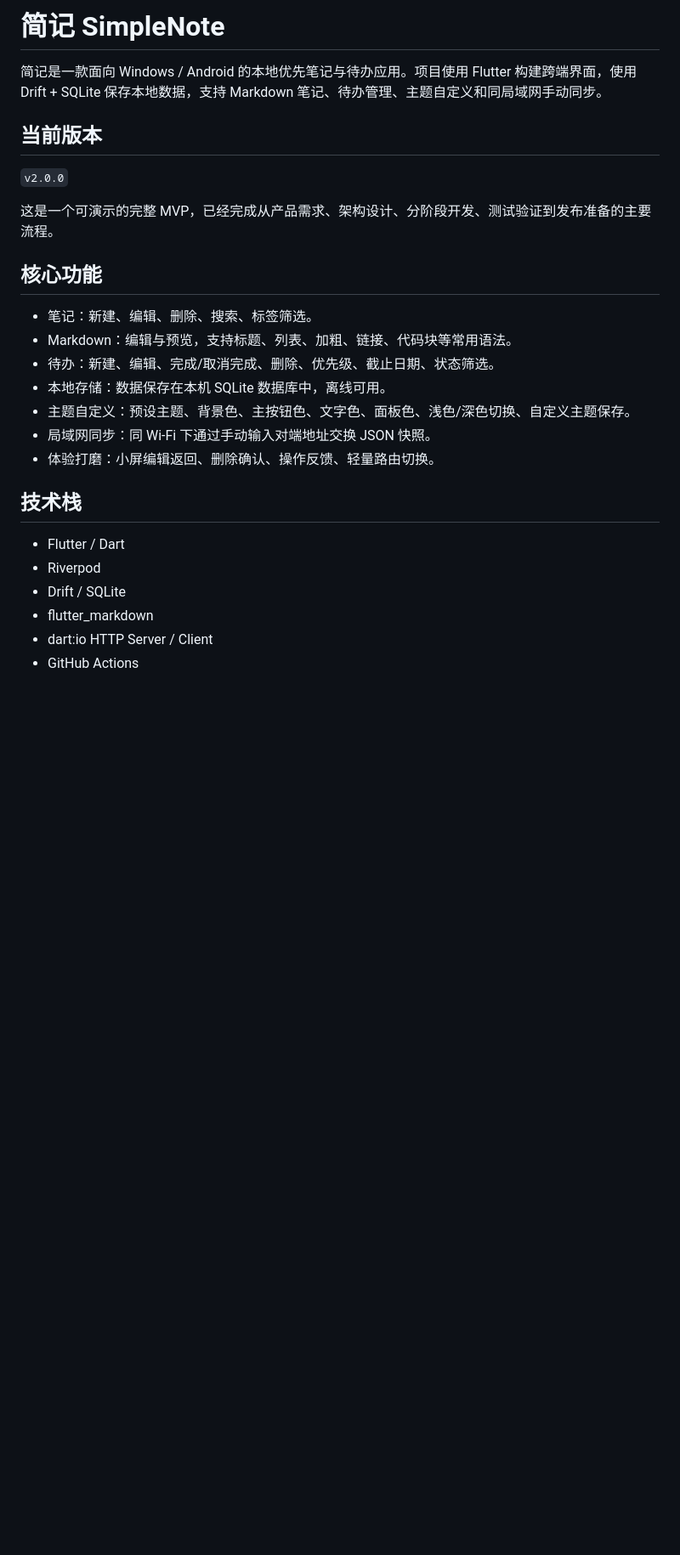
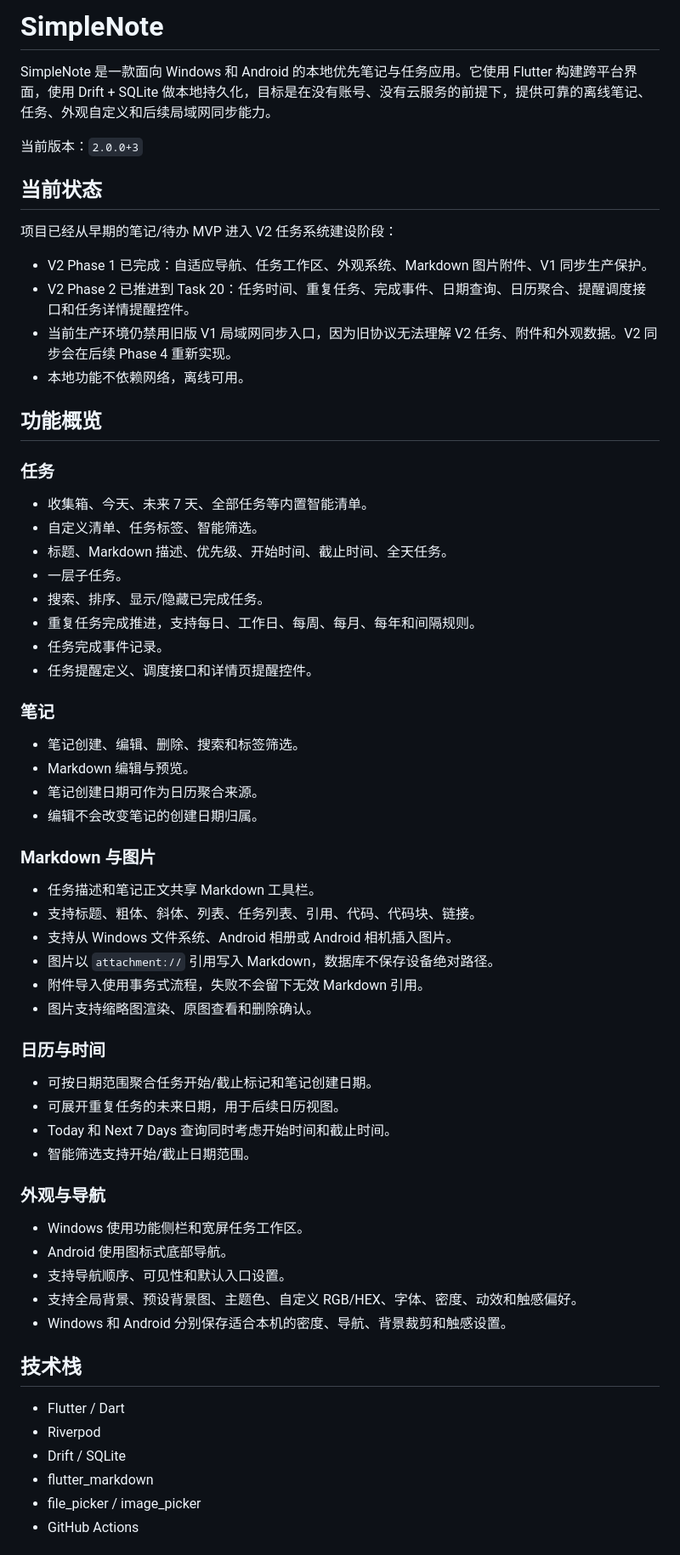
Before and after one commit to RippleOrApple/SimpleNote, a Markdown page: README.md, the part around one of its changes. Shown at 85% size. Drawn GitHub-style; blank space fills up the shorter version.

```diff
--- a/README.md
+++ b/README.md
@@ -1,22 +1,61 @@
-# 简记 SimpleNote
+# SimpleNote
 
-简记是一款面向 Windows / Android 的本地优先笔记与待办应用。项目使用 Flutter 构建跨端界面，使用 Drift + SQLite 保存本地数据，支持 Markdown 笔记、待办管理、主题自定义和同局域网手动同步。
+SimpleNote 是一款面向 Windows 和 Android 的本地优先笔记与任务应用。它使用 Flutter 构建跨平台界面，使用 Drift + SQLite 做本地持久化，目标是在没有账号、没有云服务的前提下，提供可靠的离线笔记、任务、外观自定义和后续局域网同步能力。
 
-## 当前版本
+当前版本：`2.0.0+3`
 
-`v2.0.0`
+## 当前状态
 
-这是一个可演示的完整 MVP，已经完成从产品需求、架构设计、分阶段开发、测试验证到发布准备的主要流程。
+项目已经从早期的笔记/待办 MVP 进入 V2 任务系统建设阶段：
 
-## 核心功能
+- V2 Phase 1 已完成：自适应导航、任务工作区、外观系统、Markdown 图片附件、V1 同步生产保护。
+- V2 Phase 2 已推进到 Task 20：任务时间、重复任务、完成事件、日期查询、日历聚合、提醒调度接口和任务详情提醒控件。
+- 当前生产环境仍禁用旧版 V1 局域网同步入口，因为旧协议无法理解 V2 任务、附件和外观数据。V2 同步会在后续 Phase 4 重新实现。
+- 本地功能不依赖网络，离线可用。
 
-- 笔记：新建、编辑、删除、搜索、标签筛选。
-- Markdown：编辑与预览，支持标题、列表、加粗、链接、代码块等常用语法。
-- 待办：新建、编辑、完成/取消完成、删除、优先级、截止日期、状态筛选。
-- 本地存储：数据保存在本机 SQLite 数据库中，离线可用。
-- 主题自定义：预设主题、背景色、主按钮色、文字色、面板色、浅色/深色切换、自定义主题保存。
-- 局域网同步：同 Wi-Fi 下通过手动输入对端地址交换 JSON 快照。
-- 体验打磨：小屏编辑返回、删除确认、操作反馈、轻量路由切换。
+## 功能概览
+
+### 任务
+
+- 收集箱、今天、未来 7 天、全部任务等内置智能清单。
+- 自定义清单、任务标签、智能筛选。
+- 标题、Markdown 描述、优先级、开始时间、截止时间、全天任务。
+- 一层子任务。
+- 搜索、排序、显示/隐藏已完成任务。
+- 重复任务完成推进，支持每日、工作日、每周、每月、每年和间隔规则。
+- 任务完成事件记录。
+- 任务提醒定义、调度接口和详情页提醒控件。
+
+### 笔记
+
+- 笔记创建、编辑、删除、搜索和标签筛选。
+- Markdown 编辑与预览。
+- 笔记创建日期可作为日历聚合来源。
+- 编辑不会改变笔记的创建日期归属。
+
+### Markdown 与图片
+
+- 任务描述和笔记正文共享 Markdown 工具栏。
+- 支持标题、粗体、斜体、列表、任务列表、引用、代码、代码块、链接。
+- 支持从 Windows 文件系统、Android 相册或 Android 相机插入图片。
+- 图片以 `attachment://` 引用写入 Markdown，数据库不保存设备绝对路径。
+- 附件导入使用事务式流程，失败不会留下无效 Markdown 引用。
+- 图片支持缩略图渲染、原图查看和删除确认。
+
+### 日历与时间
+
+- 可按日期范围聚合任务开始/截止标记和笔记创建日期。
+- 可展开重复任务的未来日期，用于后续日历视图。
+- Today 和 Next 7 Days 查询同时考虑开始时间和截止时间。
+- 智能筛选支持开始/截止日期范围。
+
+### 外观与导航
+
+- Windows 使用功能侧栏和宽屏任务工作区。
+- Android 使用图标式底部导航。
+- 支持导航顺序、可见性和默认入口设置。
+- 支持全局背景、预设背景图、主题色、自定义 RGB/HEX、字体、密度、动效和触感偏好。
+- Windows 和 Android 分别保存适合本机的密度、导航、背景裁剪和触感设置。
 
 ## 技术栈
 
@@ -24,6 +63,6 @@
 - Riverpod
 - Drift / SQLite
 - flutter_markdown
-- dart:io HTTP Server / Client
+- file_picker / image_picker
 - GitHub Actions
 
```
Also changed, not shown: other parts of README.md (+96 -30 lines).
